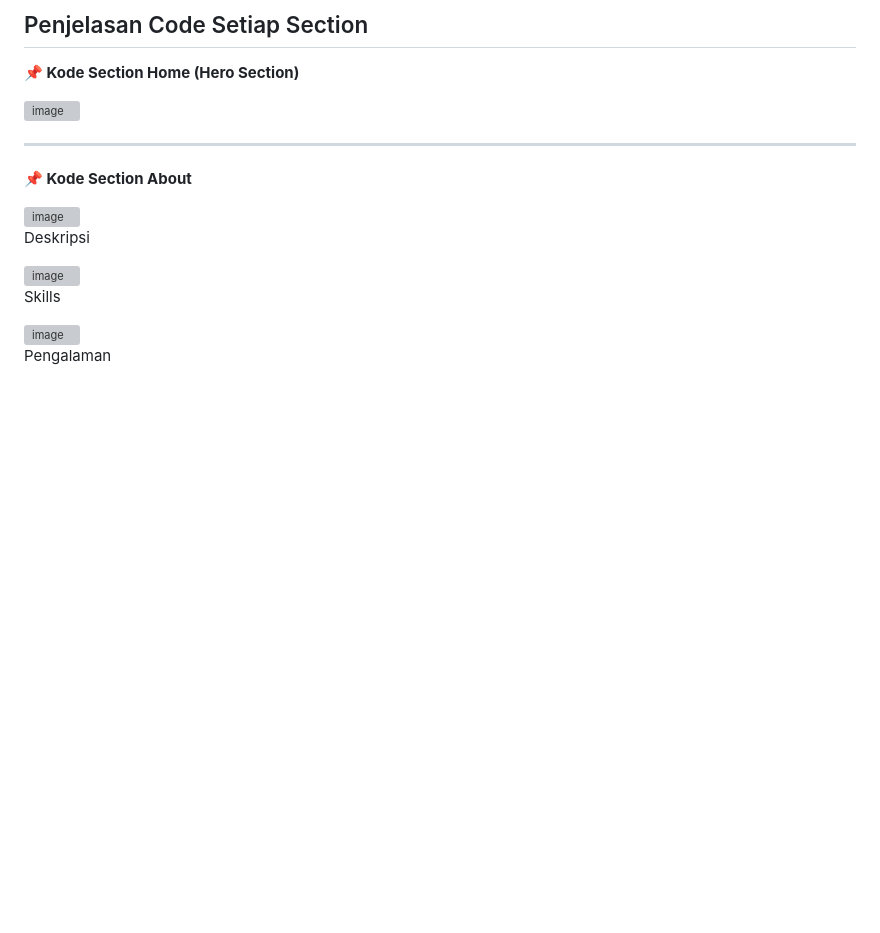
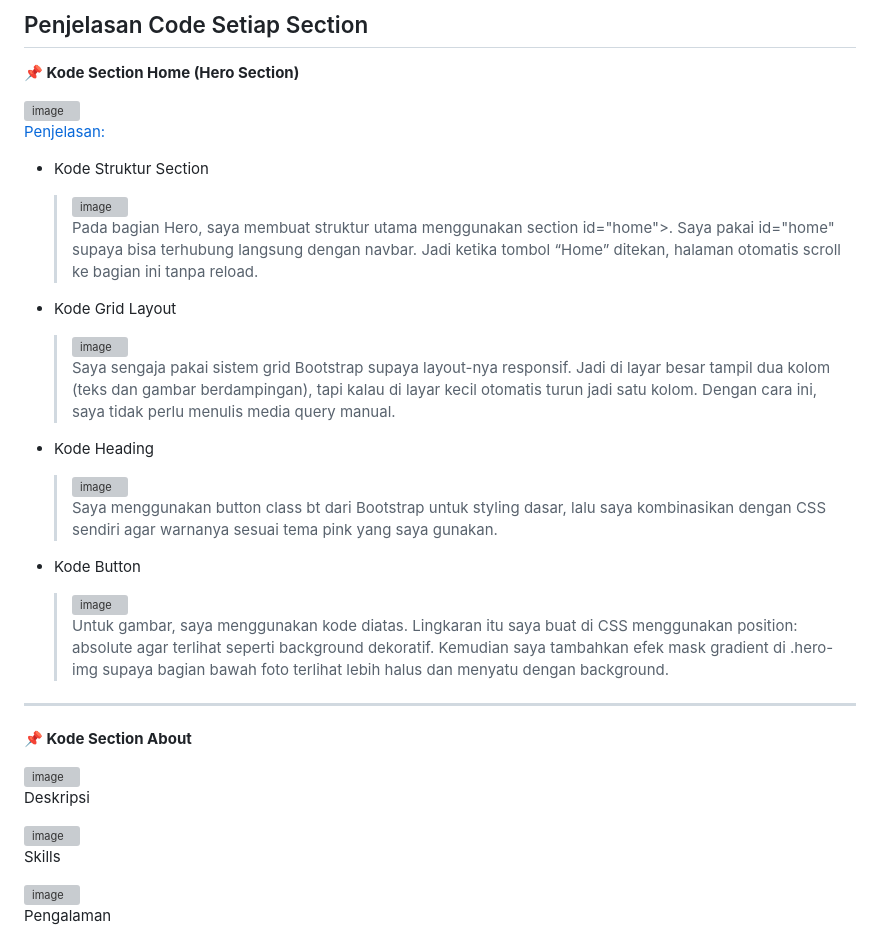
Before and after one commit to Maifariza/Minpro1_PBW, a Markdown page: README.md, the part around the change. Rendered like a GitHub page; blank space fills up the shorter version; grey boxes are pictures that could not be loaded.

```diff
--- a/README.md
+++ b/README.md
@@ -79,6 +79,34 @@ Setiap card berisi gambar sertifikat, judul kegiatan, tahun, serta tombol “Lih
 
 
 <img width="824" height="591" alt="image" src="https://github.com/user-attachments/assets/82a295f8-5680-40cc-8df4-474677adb161" />
+
+<Penjelasan:>
+
+- Kode Struktur Section
+
+  > <img width="343" height="62" alt="image" src="https://github.com/user-attachments/assets/d1b7467e-de73-4ac4-b979-b69a47b7bd90" />
+  >
+  > Pada bagian Hero, saya membuat struktur utama menggunakan section id="home">. Saya pakai id="home" supaya bisa terhubung langsung dengan navbar. Jadi ketika tombol “Home” ditekan, halaman otomatis scroll ke bagian ini tanpa reload.
+
+- Kode Grid Layout
+
+  > <img width="345" height="43" alt="image" src="https://github.com/user-attachments/assets/a6b95394-66c6-4cdf-bf79-b60e8bbc1261" />
+  >
+  > Saya sengaja pakai sistem grid Bootstrap supaya layout-nya responsif. Jadi di layar besar tampil dua kolom (teks dan gambar berdampingan), tapi kalau di layar kecil otomatis turun jadi satu kolom. Dengan cara ini, saya tidak perlu menulis media query manual.
+
+- Kode Heading
+
+  > <img width="490" height="32" alt="image" src="https://github.com/user-attachments/assets/7c0000ac-e285-48e0-af52-48de68c3d2ff" />
+  >
+  > Saya menggunakan button class bt dari Bootstrap untuk styling dasar, lalu saya kombinasikan dengan CSS sendiri agar warnanya sesuai tema pink yang saya gunakan.
+
+- Kode Button
+
+  > <img width="345" height="47" alt="image" src="https://github.com/user-attachments/assets/cbb2c81c-21a3-48e8-9cd7-15606f1dd291" />
+  >
+  > Untuk gambar, saya menggunakan kode diatas. Lingkaran itu saya buat di CSS menggunakan position: absolute agar terlihat seperti background dekoratif.
+  > Kemudian saya tambahkan efek mask gradient di .hero-img supaya bagian bawah foto terlihat lebih halus dan menyatu dengan background.
+
 
 
 ---
```
